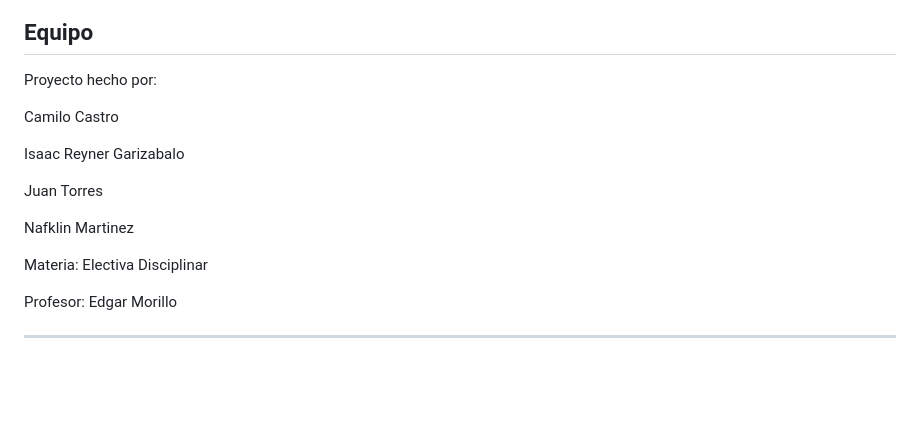
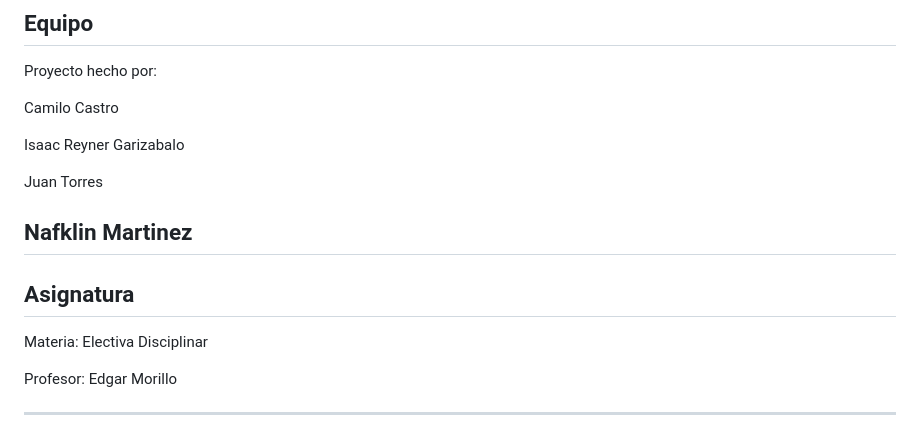
Before and after one commit to garycreador01-crypto/yourdestiny, a Markdown page: README.md, the part around the change. Drawn GitHub-style; blank space fills up the shorter version.

Commit message:
Add subject section to README

```diff
--- a/README.md
+++ b/README.md
@@ -116,7 +116,8 @@ Isaac Reyner Garizabalo
 Juan Torres
 
 Nafklin Martinez
-
+---
+## Asignatura
 Materia: Electiva Disciplinar
 
 Profesor: Edgar Morillo
```
